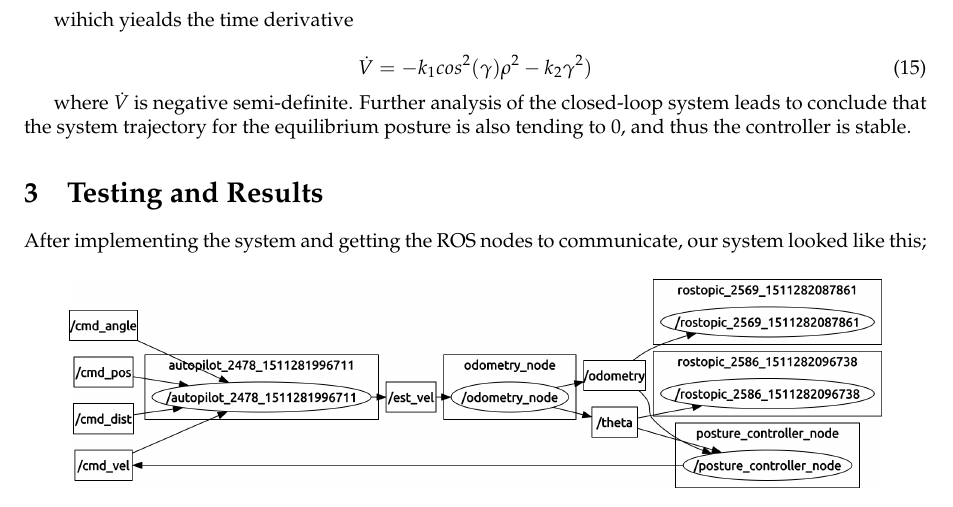
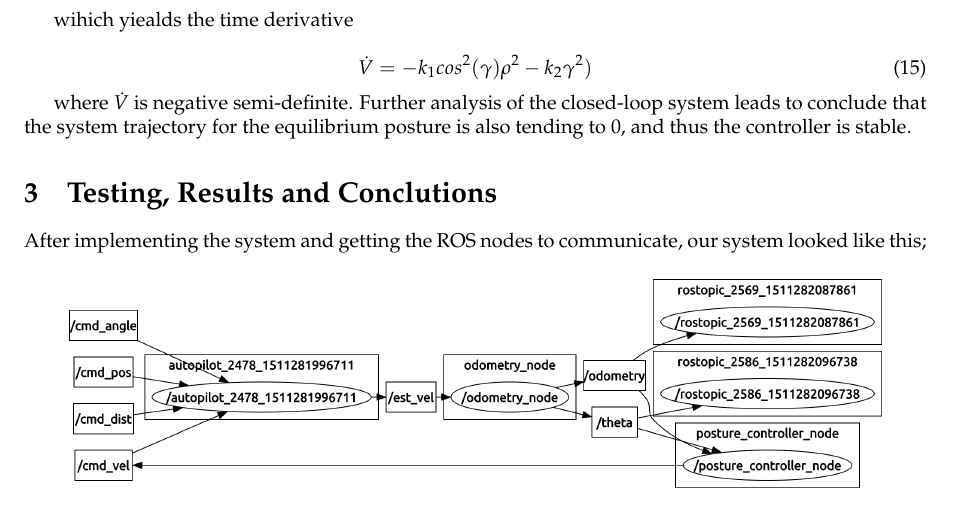
Before and after one commit to KvalheimRacing/UNIK4490-Rover, a LaTeX document (Rover_2/Rover-Rapport.tex): part of page 5 of 8, cut so that both start at the same text. Compiled offline with pdfLaTeX.

Commit message:
Heading in rapport

```diff
--- a/Rover_2/Rover-Rapport.tex
+++ b/Rover_2/Rover-Rapport.tex
@@ -264,7 +264,7 @@ In the end it turned out that there was an usb port which needed to be taken in
 		and thus the controller is stable.
 
 
-\section{Testing and Results}
+\section{Testing, Results and Conclutions}
 
 		After implementing the system and getting the ROS nodes to communicate, our system looked like this;
 
```
Also changed, not shown: 1 other file.
